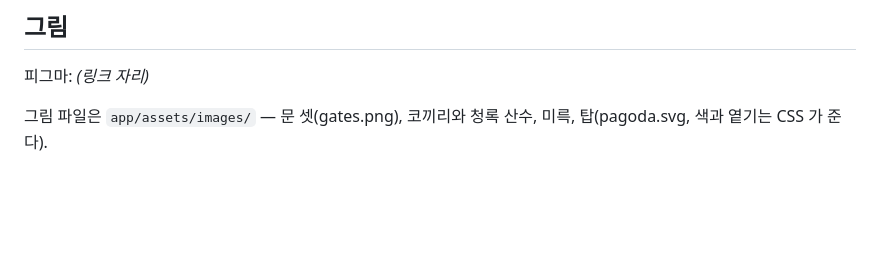
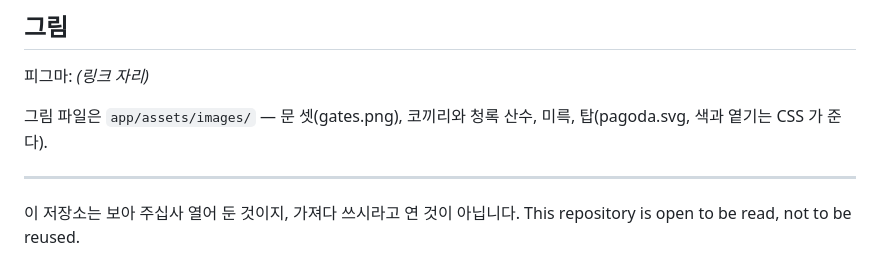
Before and after one commit to kikakuko/fulltimezero, a Markdown page: README.md, the part around the change. GitHub-like rendering; blank space fills up the shorter version.

Commit message:
README 맨 아래에 한 줄 — 읽으라고 연 저장소
저장소를 공개로 돌렸다. 라이선스는 일부러 두지 않는다 — 없으면 남이 가져다 쓸 수 없는
것이 기본이다. 그 뜻을 한국어와 영어로 한 줄씩 적는다.

Co-Authored-By: Claude Opus 5 <noreply@anthropic.com>

```diff
--- a/README.md
+++ b/README.md
@@ -109,3 +109,8 @@ bin/rubocop
 
 그림 파일은 `app/assets/images/` — 문 셋(gates.png), 코끼리와 청록 산수,
 미륵, 탑(pagoda.svg, 색과 옅기는 CSS 가 준다).
+
+---
+
+이 저장소는 보아 주십사 열어 둔 것이지, 가져다 쓰시라고 연 것이 아닙니다.
+This repository is open to be read, not to be reused.
```
